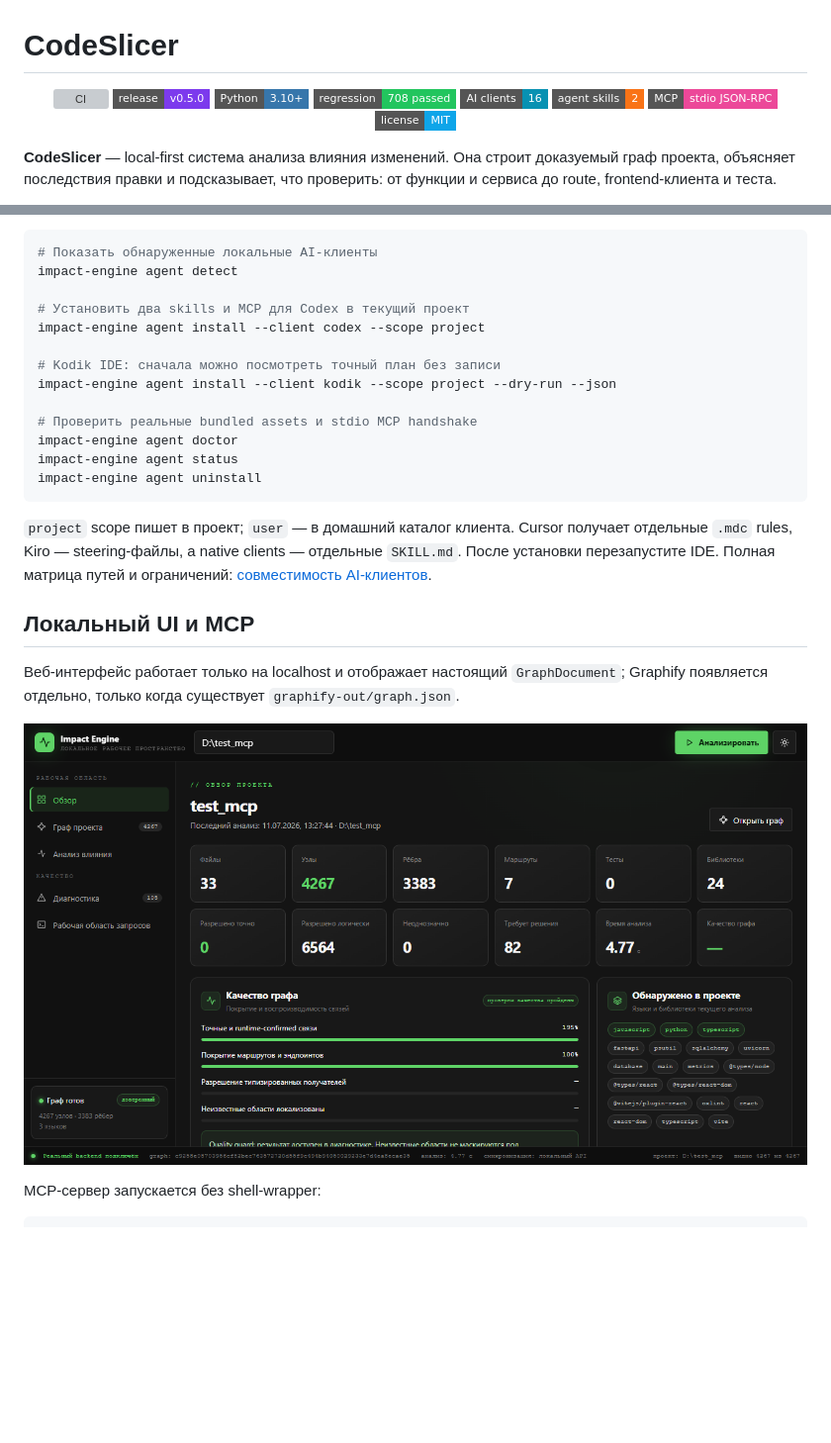
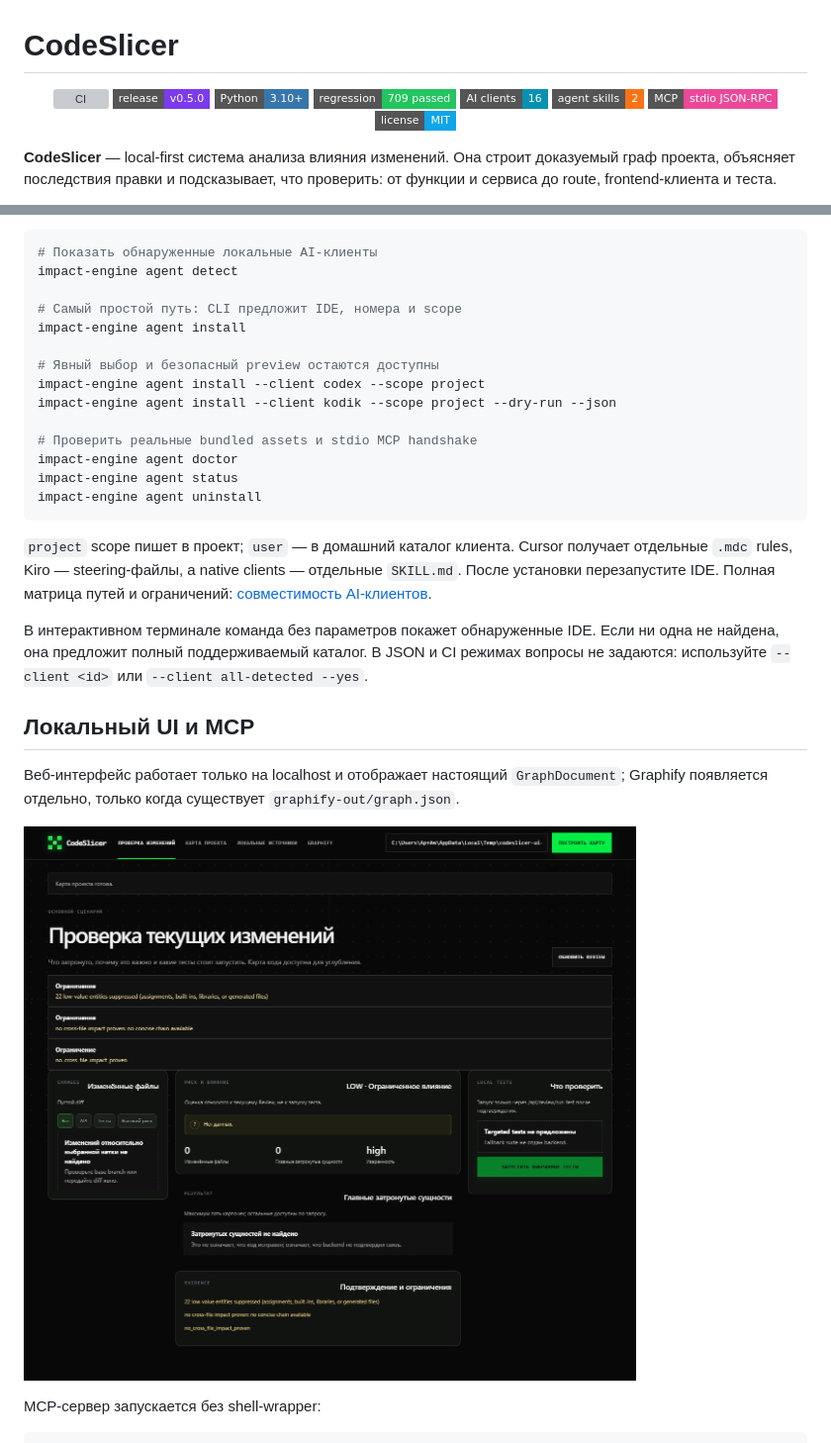
Before and after one commit to artemnoor/CodeSlicer, a Markdown page: README.md, 2 parts joined by grey strips. Shown at 99% size. GitHub-like rendering; pictures changed too: docs/images/codeslicer-current-ui.png (added); badges without logos; blank space fills up the shorter version; grey boxes are pictures that could not be loaded.

Commit message:
fix: repair skill sync and simplify agent install

```diff
--- a/README.md
+++ b/README.md
@@ -4,7 +4,7 @@
   <a href="https://github.com/artemnoor/CodeSlicer/actions/workflows/cli-installation.yml"><img src="https://github.com/artemnoor/CodeSlicer/actions/workflows/cli-installation.yml/badge.svg" alt="CI"></a>
   <a href="https://github.com/artemnoor/CodeSlicer/releases/tag/v0.5.0"><img src="https://img.shields.io/badge/release-v0.5.0-7c3aed?style=flat-square" alt="Release v0.5.0"></a>
   <img src="https://img.shields.io/badge/Python-3.10%2B-3776AB?style=flat-square&amp;logo=python&amp;logoColor=white" alt="Python 3.10+">
-  <img src="https://img.shields.io/badge/regression-708%20passed-22c55e?style=flat-square" alt="708 regression tests passed">
+  <img src="https://img.shields.io/badge/regression-709%20passed-22c55e?style=flat-square" alt="709 regression tests passed">
   <img src="https://img.shields.io/badge/AI%20clients-16-0891b2?style=flat-square" alt="16 AI clients">
   <img src="https://img.shields.io/badge/agent%20skills-2-f97316?style=flat-square" alt="2 bundled agent skills">
   <img src="https://img.shields.io/badge/MCP-stdio%20JSON--RPC-ec4899?style=flat-square" alt="MCP stdio JSON-RPC">
@@ -60,10 +60,11 @@ Installer не создаёт и не изменяет `code-intelligence-orches
 # Показать обнаруженные локальные AI-клиенты
 impact-engine agent detect
 
-# Установить два skills и MCP для Codex в текущий проект
+# Самый простой путь: CLI предложит IDE, номера и scope
+impact-engine agent install
+
+# Явный выбор и безопасный preview остаются доступны
 impact-engine agent install --client codex --scope project
-
-# Kodik IDE: сначала можно посмотреть точный план без записи
 impact-engine agent install --client kodik --scope project --dry-run --json
 
 # Проверить реальные bundled assets и stdio MCP handshake
@@ -77,13 +78,18 @@ impact-engine agent uninstall
 отдельные `SKILL.md`. После установки перезапустите IDE. Полная матрица путей
 и ограничений: [совместимость AI-клиентов](docs/AGENT_CLIENT_COMPATIBILITY.md).
 
+В интерактивном терминале команда без параметров покажет обнаруженные IDE. Если
+ни одна не найдена, она предложит полный поддерживаемый каталог. В JSON и CI
+режимах вопросы не задаются: используйте `--client <id>` или
+`--client all-detected --yes`.
+
 ## Локальный UI и MCP
 
 Веб-интерфейс работает только на localhost и отображает настоящий
 `GraphDocument`; Graphify появляется отдельно, только когда существует
 `graphify-out/graph.json`.
 
-![Обзор проекта в локальном UI](docs/images/codeslicer-overview.png)
+![Текущий экран Review в локальном UI](docs/images/codeslicer-current-ui.png)
 
 MCP-сервер запускается без shell-wrapper:
 
```
Also changed, not shown: 4 other files.
